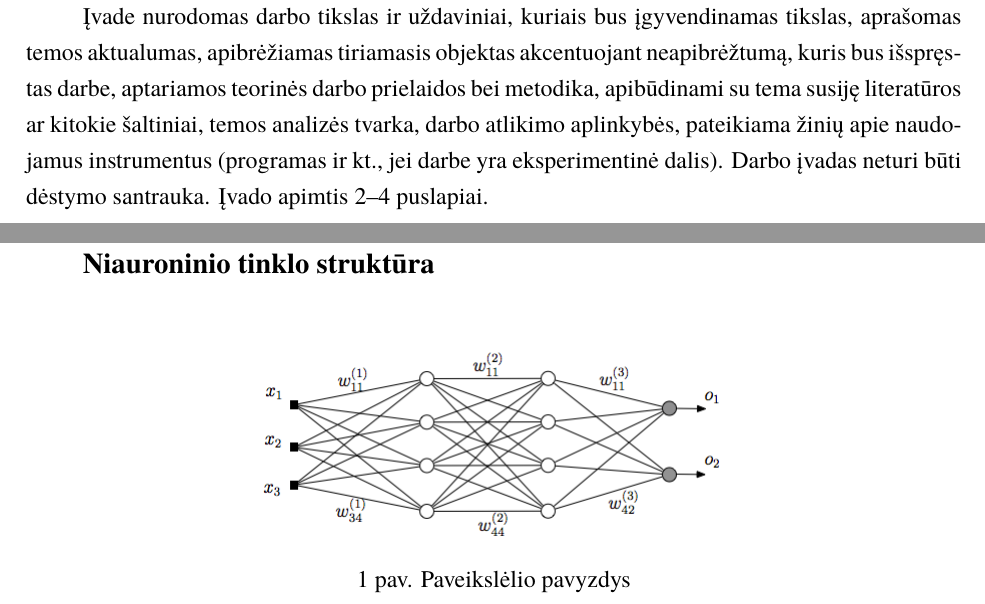
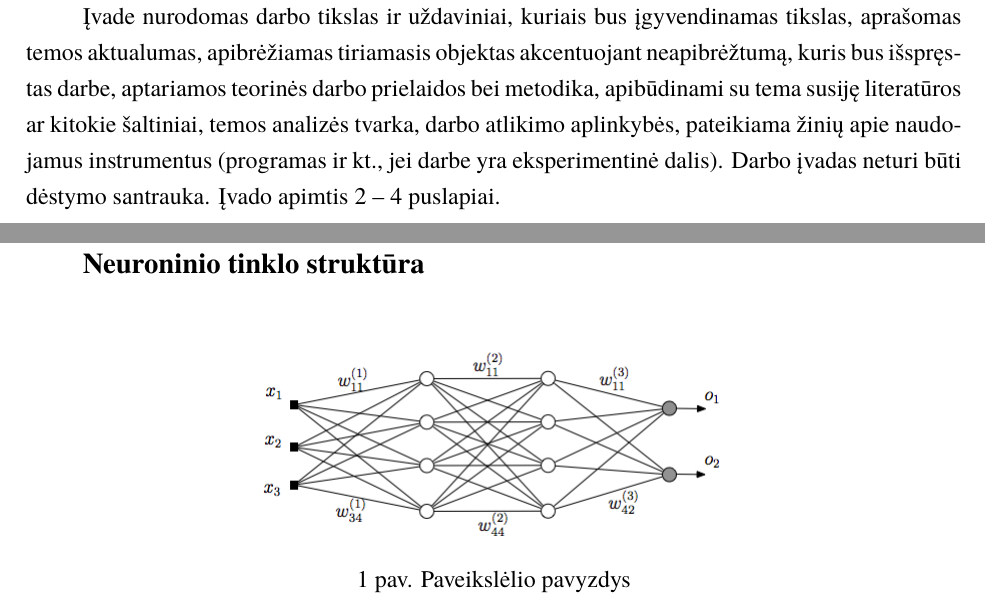
Before and after one commit to LIKS/bachelor_thesis_template_vu_mif_se, a LaTeX document (bakalaurinis.tex): two parts of pages 5 and 11 of 12, joined at a grey line, cut so that both start at the same text. Compiled offline with XeLaTeX; a missing font is replaced by an installed copy or a similar font.

Commit message:
Fix typo: neuroniniai instead of niauroniniai

```diff
--- a/bakalaurinis.tex
+++ b/bakalaurinis.tex
@@ -62,7 +62,7 @@ neapibrėžtumą, kuris bus išspręstas darbe, aptariamos teorinės darbo priel
 bei metodika, apibūdinami su tema susiję literatūros ar kitokie šaltiniai,
 temos analizės tvarka, darbo atlikimo aplinkybės, pateikiama žinių apie
 naudojamus instrumentus (programas ir kt., jei darbe yra eksperimentinė dalis).
-Darbo įvadas neturi būti dėstymo santrauka. Įvado apimtis 2–4 puslapiai.
+Darbo įvadas neturi būti dėstymo santrauka. Įvado apimtis 2 -- 4 puslapiai.
 
 \section{Medžiagos darbo tema dėstymo skyriai}
 Medžiagos darbo tema dėstymo skyriuose išsamiai pateikiamos nagrinėjamos temos
@@ -120,7 +120,7 @@ santrumpos.
 % kompaktiniame diske. Priedai taip pat numeruojami ir vadinami. Darbo tekstas
 % su priedais susiejamas nuorodomis.
 
-\section{Niauroninio tinklo struktūra}
+\section{Neuroninio tinklo struktūra}
 \begin{figure}[H]
     \centering
     \includegraphics[scale=0.5]{img/MLP}
```
